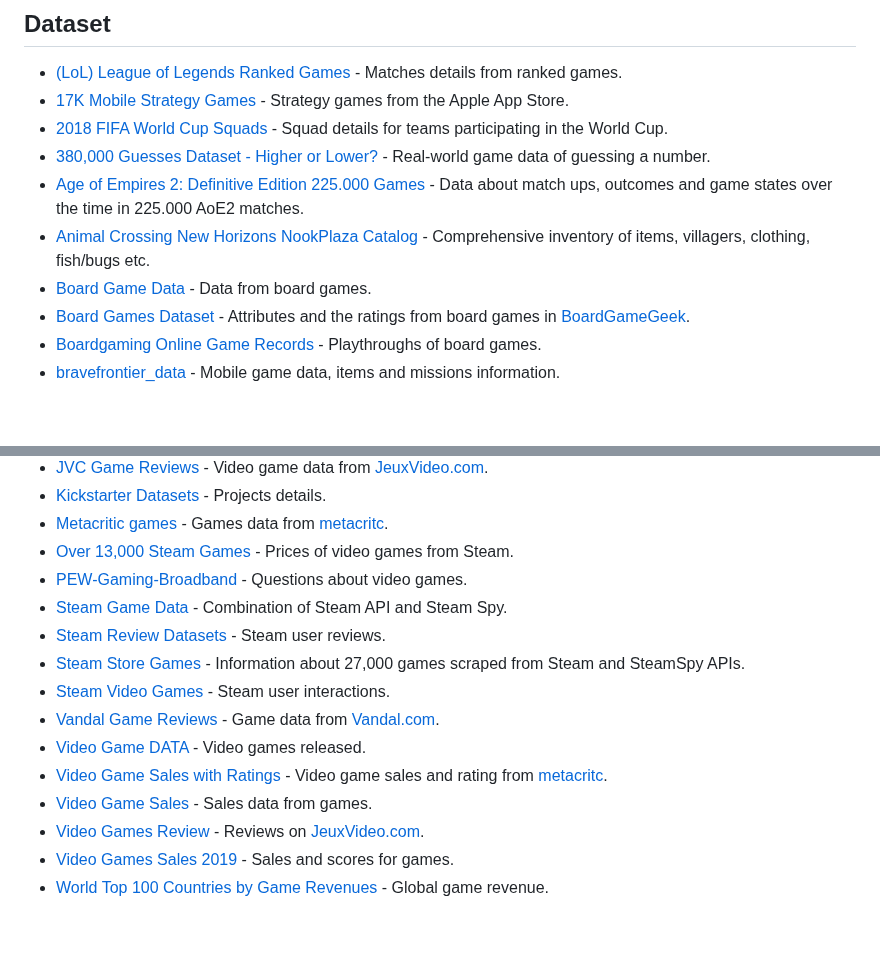
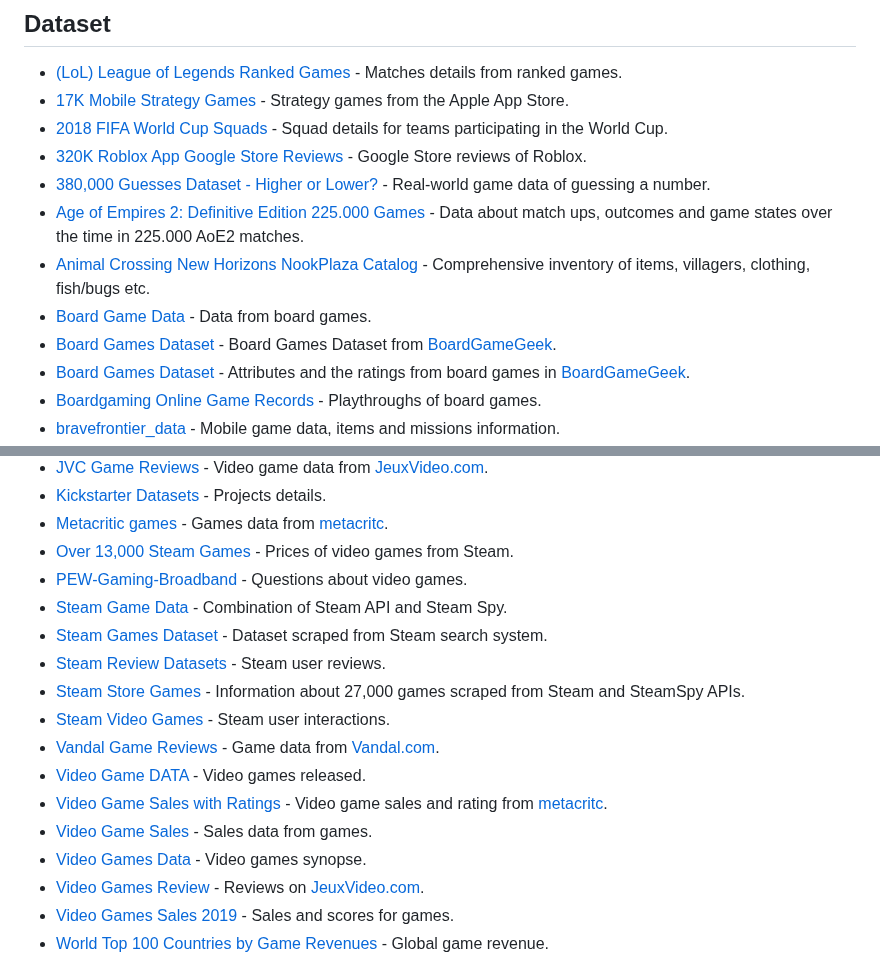
Before and after one commit to leomaurodesenv/game-datasets, a Markdown page: README.md, 2 parts joined by grey strips. Rendered like a GitHub page; blank space fills up the shorter version.

Commit message:
feat: add new datasets (#12)
* feat: add new datasets
* fix: list sorting

```diff
--- a/README.md
+++ b/README.md
@@ -132,10 +132,12 @@ API is _"a set of functions and procedures allowing the creation of applications
 - [(LoL) League of Legends Ranked Games](https://www.kaggle.com/datasnaek/league-of-legends) - Matches details from ranked games.
 - [17K Mobile Strategy Games](https://www.kaggle.com/tristan581/17k-apple-app-store-strategy-games) - Strategy games from the Apple App Store.
 - [2018 FIFA World Cup Squads](https://www.kaggle.com/cclayford/2018-fifa-world-cup-squads) - Squad details for teams participating in the World Cup.
+- [320K Roblox App Google Store Reviews](https://www.kaggle.com/datasets/bwandowando/322k-roblox-app-google-store-reviews) - Google Store reviews of Roblox.
 - [380,000 Guesses Dataset - Higher or Lower?](https://www.kaggle.com/sdobson46/higher-or-lower-game) - Real-world game data of guessing a number.
 - [Age of Empires 2: Definitive Edition 225.000 Games](https://www.kaggle.com/datasets/nicoelbert/aoe-matchups) - Data about match ups, outcomes and game states over the time in 225.000 AoE2 matches.
 - [Animal Crossing New Horizons NookPlaza Catalog](https://www.kaggle.com/jessicali9530/animal-crossing-new-horizons-nookplaza-dataset) - Comprehensive inventory of items, villagers, clothing, fish/bugs etc.
 - [Board Game Data](https://www.kaggle.com/mrpantherson/board-game-data) - Data from board games.
+- [Board Games Dataset](https://www.kaggle.com/datasets/sujaykapadnis/board-games) - Board Games Dataset from [BoardGameGeek](https://www.boardgamegeek.com/).
 - [Board Games Dataset](https://www.kaggle.com/gabrio/board-games-dataset) - Attributes and the ratings from board games in [BoardGameGeek](https://www.boardgamegeek.com/).
 - [Boardgaming Online Game Records](https://www.kaggle.com/jingking/boardgaming-online-processed-game-records) - Playthroughs of board games.
 - [bravefrontier_data](https://github.com/cheahjs/bravefrontier_data) - Mobile game data, items and missions information.
@@ -211,6 +213,7 @@ API is _"a set of functions and procedures allowing the creation of applications
 - [Over 13,000 Steam Games](https://www.kaggle.com/kingburrito666/over-13000-steam-games) - Prices of video games from Steam.
 - [PEW-Gaming-Broadband](https://data.world/jshep512/pew-gaming-broadband) - Questions about video games.
 - [Steam Game Data](https://github.com/CraigKelly/steam-data) - Combination of Steam API and Steam Spy.
+- [Steam Games Dataset](https://www.kaggle.com/datasets/nikatomashvili/steam-games-dataset) - Dataset scraped from Steam search system.
 - [Steam Review Datasets](https://github.com/mulhod/steam_reviews) - Steam user reviews.
 - [Steam Store Games](https://www.kaggle.com/datasets/nikdavis/steam-store-games) - Information about 27,000 games scraped from Steam and SteamSpy APIs.
 - [Steam Video Games](https://www.kaggle.com/tamber/steam-video-games) - Steam user interactions.
@@ -218,6 +221,7 @@ API is _"a set of functions and procedures allowing the creation of applications
 - [Video Game DATA](https://www.kaggle.com/juttugarakesh/video-game-data) - Video games released.
 - [Video Game Sales with Ratings](https://www.kaggle.com/rush4ratio/video-game-sales-with-ratings) - Video game sales and rating from [metacritc](https://www.metacritic.com).
 - [Video Game Sales](https://www.kaggle.com/gregorut/videogamesales) - Sales data from games.
+- [Video Games Data](https://www.kaggle.com/datasets/maso0dahmed/video-games-data) - Video games synopse.
 - [Video Games Review](https://www.kaggle.com/launay10christian/video-games-review) - Reviews on [JeuxVideo.com](http://www.jeuxvideo.com/).
 - [Video Games Sales 2019](https://www.kaggle.com/ashaheedq/video-games-sales-2019) - Sales and scores for games.
 - [World Top 100 Countries by Game Revenues](https://knoema.com/T100GAMEREVENUES2016/world-top-100-countries-by-game-revenues) - Global game revenue.
```
